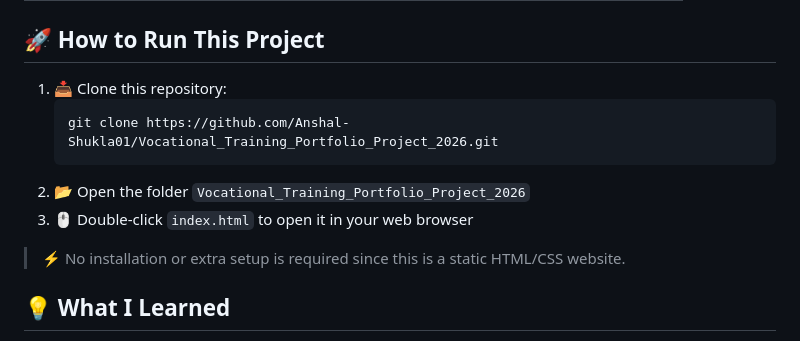
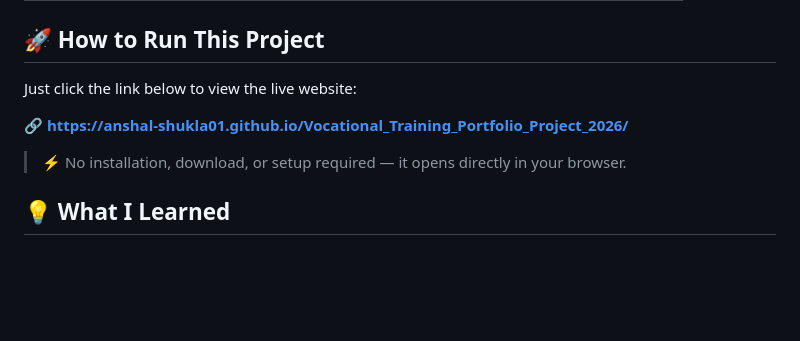
Before and after one commit to Anshal-Shukla01/Vocational_Training_Portfolio_Project_2026, a Markdown page: README.md, the part around the change. Rendered like a GitHub page; blank space fills up the shorter version.

Commit message:
Revise project run instructions and add live link
Updated instructions for running the project and added live website link.

````diff
--- a/README.md
+++ b/README.md
@@ -65,14 +65,11 @@ Vocational_Training_Portfolio_Project_2026/
 
 ## 🚀 How to Run This Project
 
-1. 📥 Clone this repository:
-   ```
-   git clone https://github.com/Anshal-Shukla01/Vocational_Training_Portfolio_Project_2026.git
-   ```
-2. 📂 Open the folder `Vocational_Training_Portfolio_Project_2026`
-3. 🖱️ Double-click `index.html` to open it in your web browser
+Just click the link below to view the live website:
 
-> ⚡ No installation or extra setup is required since this is a static HTML/CSS website.
+🔗 **https://anshal-shukla01.github.io/Vocational_Training_Portfolio_Project_2026/**
+
+> ⚡ No installation, download, or setup required — it opens directly in your browser.
 
 ## 💡 What I Learned
 
````
